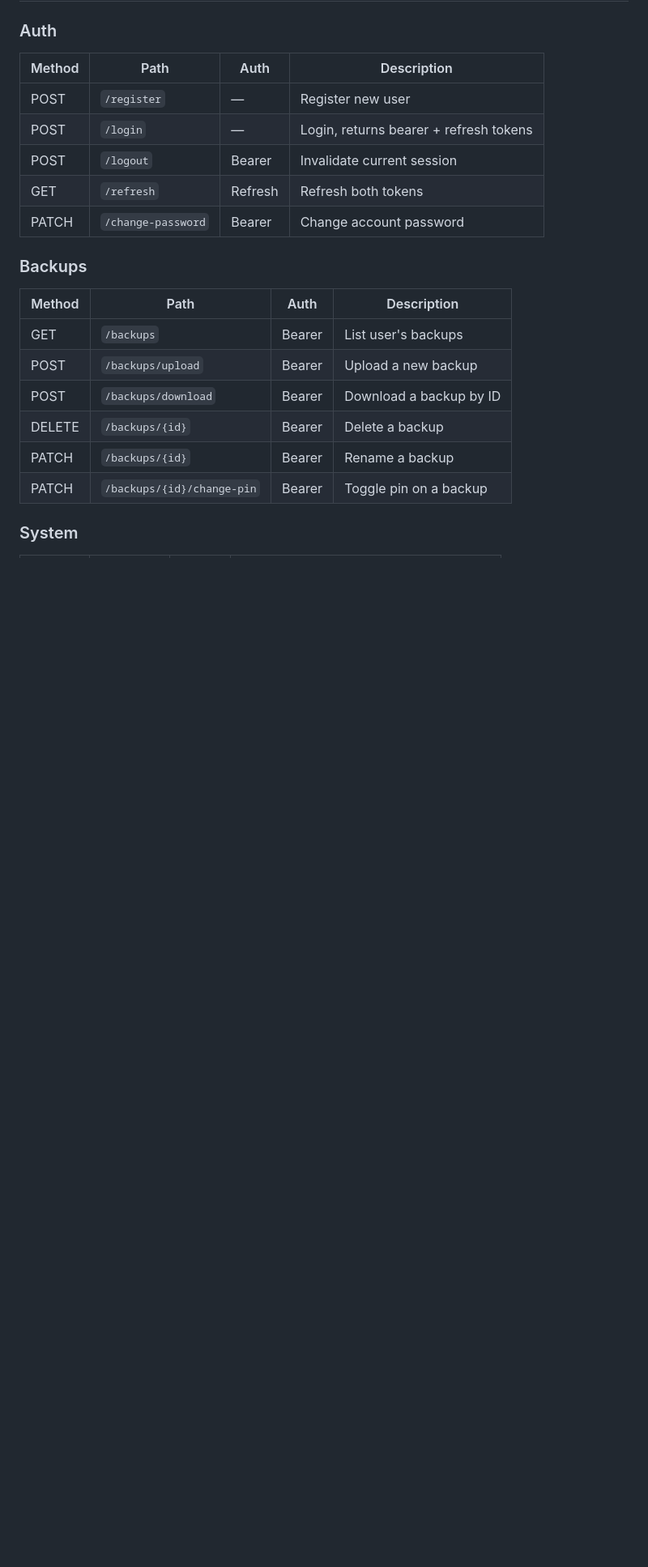
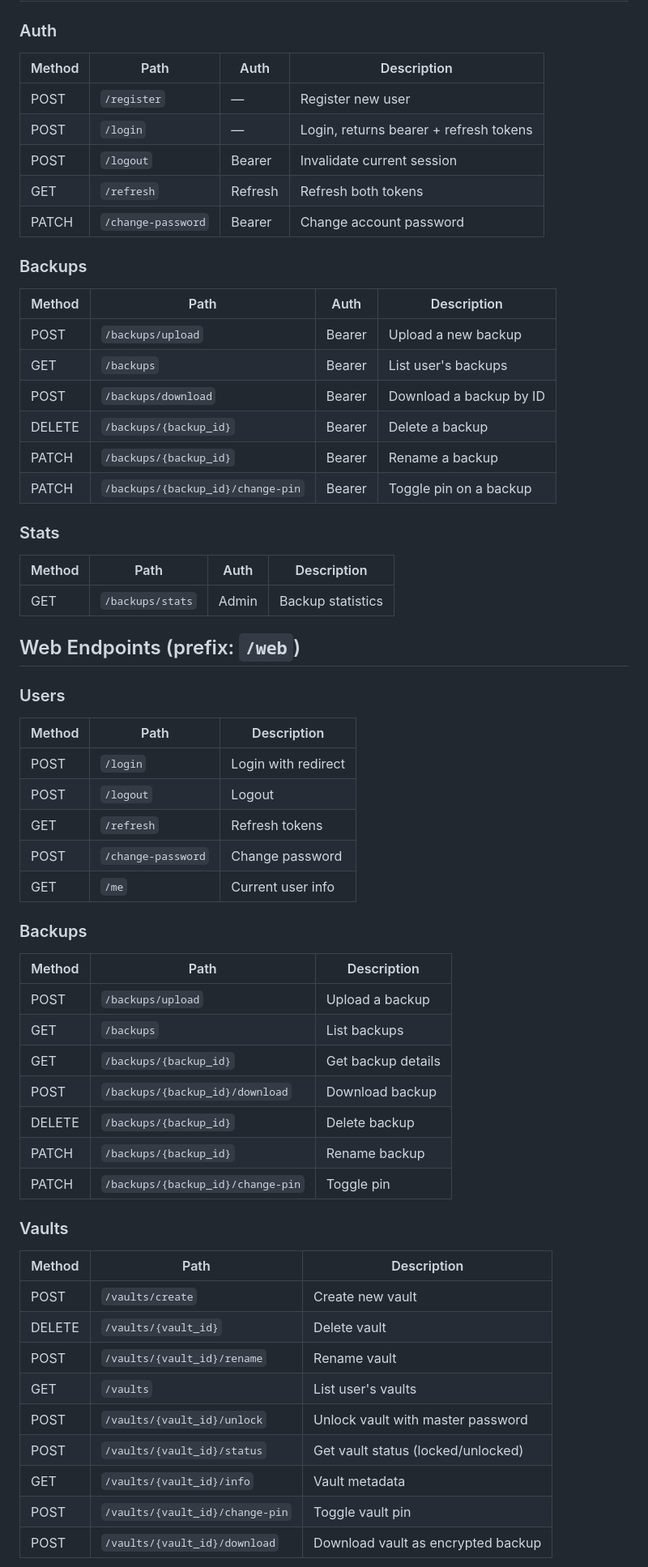
Before and after one commit to Scroll07/Passwords_Fastapi, a Markdown page: README.md, the part around one of its changes. Shown at 81% size. Drawn GitHub-style; blank space fills up the shorter version.

```diff
--- a/README.md
+++ b/README.md
@@ -85,11 +90,50 @@ PROXY_PASS=http://api:8000
 ### Backups
 | Method | Path | Auth | Description |
 |--------|------|------|-------------|
+| POST | `/backups/upload` | Bearer | Upload a new backup |
 | GET | `/backups` | Bearer | List user's backups |
-| POST | `/backups/upload` | Bearer | Upload a new backup |
 | POST | `/backups/download` | Bearer | Download a backup by ID |
-| DELETE | `/backups/{id}` | Bearer | Delete a backup |
-| PATCH | `/backups/{id}` | Bearer | Rename a backup |
-| PATCH | `/backups/{id}/change-pin` | Bearer | Toggle pin on a backup |
+| DELETE | `/backups/{backup_id}` | Bearer | Delete a backup |
+| PATCH | `/backups/{backup_id}` | Bearer | Rename a backup |
+| PATCH | `/backups/{backup_id}/change-pin` | Bearer | Toggle pin on a backup |
 
-### System
+### Stats
+| Method | Path | Auth | Description |
+|--------|------|------|-------------|
+| GET | `/backups/stats` | Admin | Backup statistics |
+
+## Web Endpoints (prefix: `/web`)
+
+### Users
+| Method | Path | Description |
+|--------|------|-------------|
+| POST | `/login` | Login with redirect |
+| POST | `/logout` | Logout |
+| GET | `/refresh` | Refresh tokens |
+| POST | `/change-password` | Change password |
+| GET | `/me` | Current user info |
+
+### Backups
+| Method | Path | Description |
+|--------|------|-------------|
+| POST | `/backups/upload` | Upload a backup |
+| GET | `/backups` | List backups |
+| GET | `/backups/{backup_id}` | Get backup details |
+| POST | `/backups/{backup_id}/download` | Download backup |
+| DELETE | `/backups/{backup_id}` | Delete backup |
+| PATCH | `/backups/{backup_id}` | Rename backup |
+| PATCH | `/backups/{backup_id}/change-pin` | Toggle pin |
+
+### Vaults
+| Method | Path | Description |
+|--------|------|-------------|
+| POST | `/vaults/create` | Create new vault |
+| DELETE | `/vaults/{vault_id}` | Delete vault |
+| POST | `/vaults/{vault_id}/rename` | Rename vault |
+| GET | `/vaults` | List user's vaults |
+| POST | `/vaults/{vault_id}/unlock` | Unlock vault with master password |
+| POST | `/vaults/{vault_id}/status` | Get vault status (locked/unlocked) |
+| GET | `/vaults/{vault_id}/info` | Vault metadata |
+| POST | `/vaults/{vault_id}/change-pin` | Toggle vault pin |
+| POST | `/vaults/{vault_id}/download` | Download vault as encrypted backup |
+
```
Also changed, not shown: other parts of README.md (+31 -17 lines).
